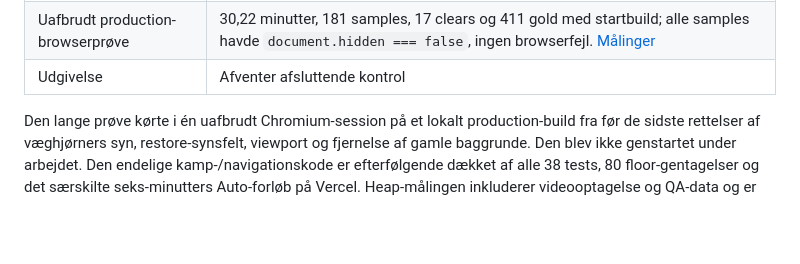
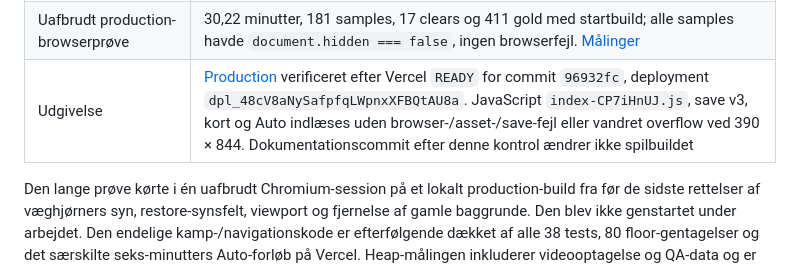
Before and after one commit to jacobgamby09/Idlecombatz, a Markdown page: docs/dungeon-qa.md, the part around the change. Drawn GitHub-style; blank space fills up the shorter version.

Commit message:
Record verified dungeon production deployment

```diff
--- a/docs/dungeon-qa.md
+++ b/docs/dungeon-qa.md
@@ -30,7 +30,7 @@ Dato: 2026-09-14. Version: 0.2.0. Spilflow: load/save → automatisk udforskning
 | Browser-/assetfejl | Ingen rapporterede runtime-fejl eller manglende assets i den gennemførte kontrol |
 | Byg | TypeScript og Vite production-build passerer; Vites eksisterende advarsel om Phaser-bundlestørrelse består |
 | Uafbrudt production-browserprøve | 30,22 minutter, 181 samples, 17 clears og 411 gold med startbuild; alle samples havde `document.hidden === false`, ingen browserfejl. [Målinger](dungeon-soak-results.json) |
-| Udgivelse | Afventer afsluttende kontrol |
+| Udgivelse | [Production](https://idlecombatz.vercel.app) verificeret efter Vercel `READY` for commit `96932fc`, deployment `dpl_48cV8aNySafpfqLWpnxXFBQtAU8a`. JavaScript `index-CP7iHnUJ.js`, save v3, kort og Auto indlæses uden browser-/asset-/save-fejl eller vandret overflow ved 390 × 844. Dokumentationscommit efter denne kontrol ændrer ikke spilbuildet |
 
 Den lange prøve kørte i én uafbrudt Chromium-session på et lokalt production-build fra før de sidste rettelser af væghjørners syn, restore-synsfelt, viewport og fjernelse af gamle baggrunde. Den blev ikke genstartet under arbejdet. Den endelige kamp-/navigationskode er efterfølgende dækket af alle 38 tests, 80 floor-gentagelser og det særskilte seks-minutters Auto-forløb på Vercel. Heap-målingen inkluderer videooptagelse og QA-data og er ikke en fuld analyse af memory leaks.
 
```
